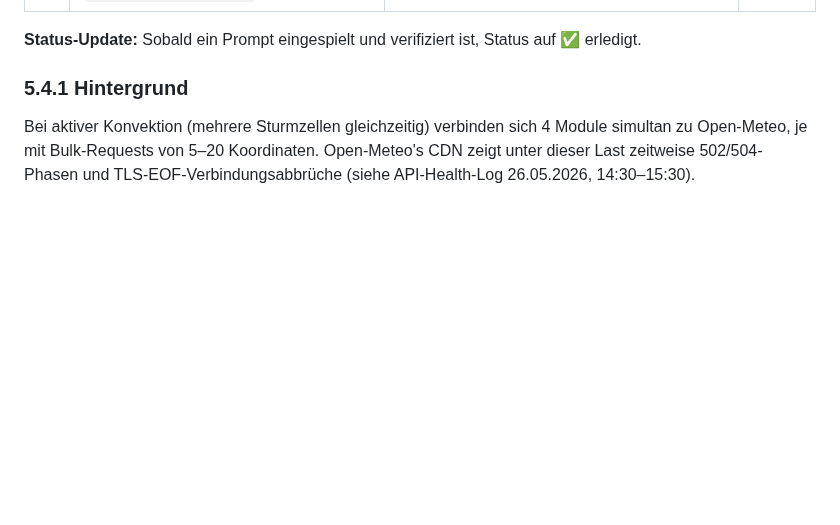
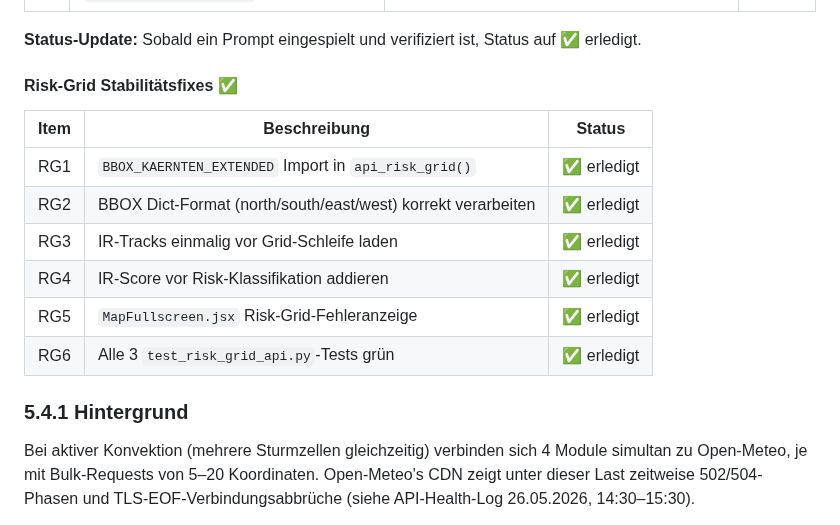
Before and after one commit to IVOBLA/WetterExtended, a Markdown page: docs/HAILO_INTEGRATION.md, the part around the change. GitHub-like rendering; blank space fills up the shorter version.

```diff
--- a/docs/HAILO_INTEGRATION.md
+++ b/docs/HAILO_INTEGRATION.md
@@ -207,6 +207,18 @@ Abarbeitungsreihenfolge war: A1 → A2 → A3 → A4 → A5 → A6 → A8 → A7
 | P-09 | `daily_analyzer.py`: UnboundLocalError `ML_FORECAST_HORIZONS_MIN` durch doppelten Import in `build_system_report()` fixen | `daily_analyzer.py` | 🚧 in Arbeit |
 
 **Status-Update:** Sobald ein Prompt eingespielt und verifiziert ist, Status auf ✅ erledigt.
+
+#### Risk-Grid Stabilitätsfixes ✅
+
+| Item | Beschreibung | Status |
+|---|---|---|
+| RG1 | `BBOX_KAERNTEN_EXTENDED` Import in `api_risk_grid()` | ✅ erledigt |
+| RG2 | BBOX Dict-Format (north/south/east/west) korrekt verarbeiten | ✅ erledigt |
+| RG3 | IR-Tracks einmalig vor Grid-Schleife laden | ✅ erledigt |
+| RG4 | IR-Score vor Risk-Klassifikation addieren | ✅ erledigt |
+| RG5 | `MapFullscreen.jsx` Risk-Grid-Fehleranzeige | ✅ erledigt |
+| RG6 | Alle 3 `test_risk_grid_api.py`-Tests grün | ✅ erledigt |
+
 
 ### 5.4.1 Hintergrund
 
```
Also changed, not shown: docs/WetterExtended_Benutzerhandbuch.md (+5 -0 lines).
